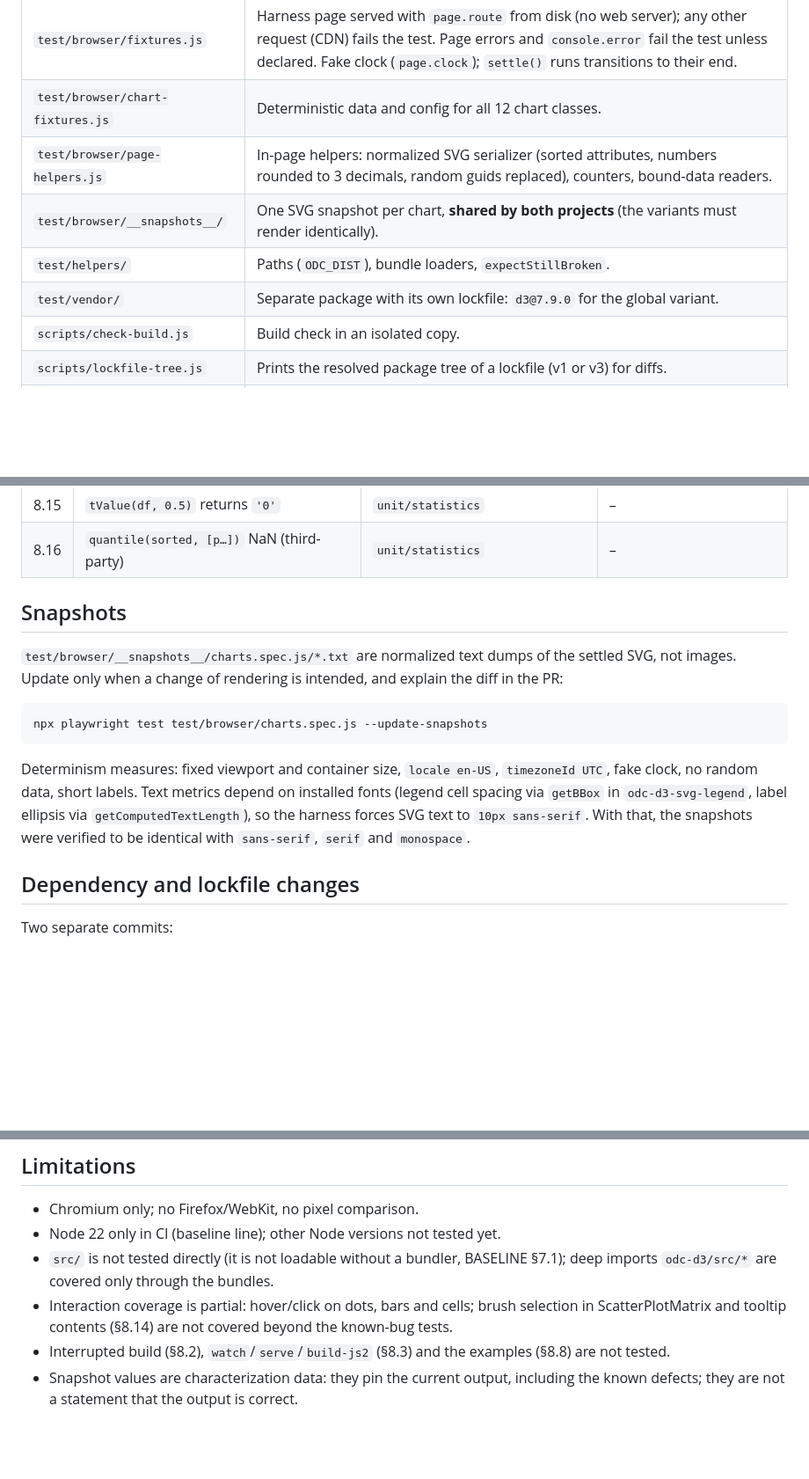
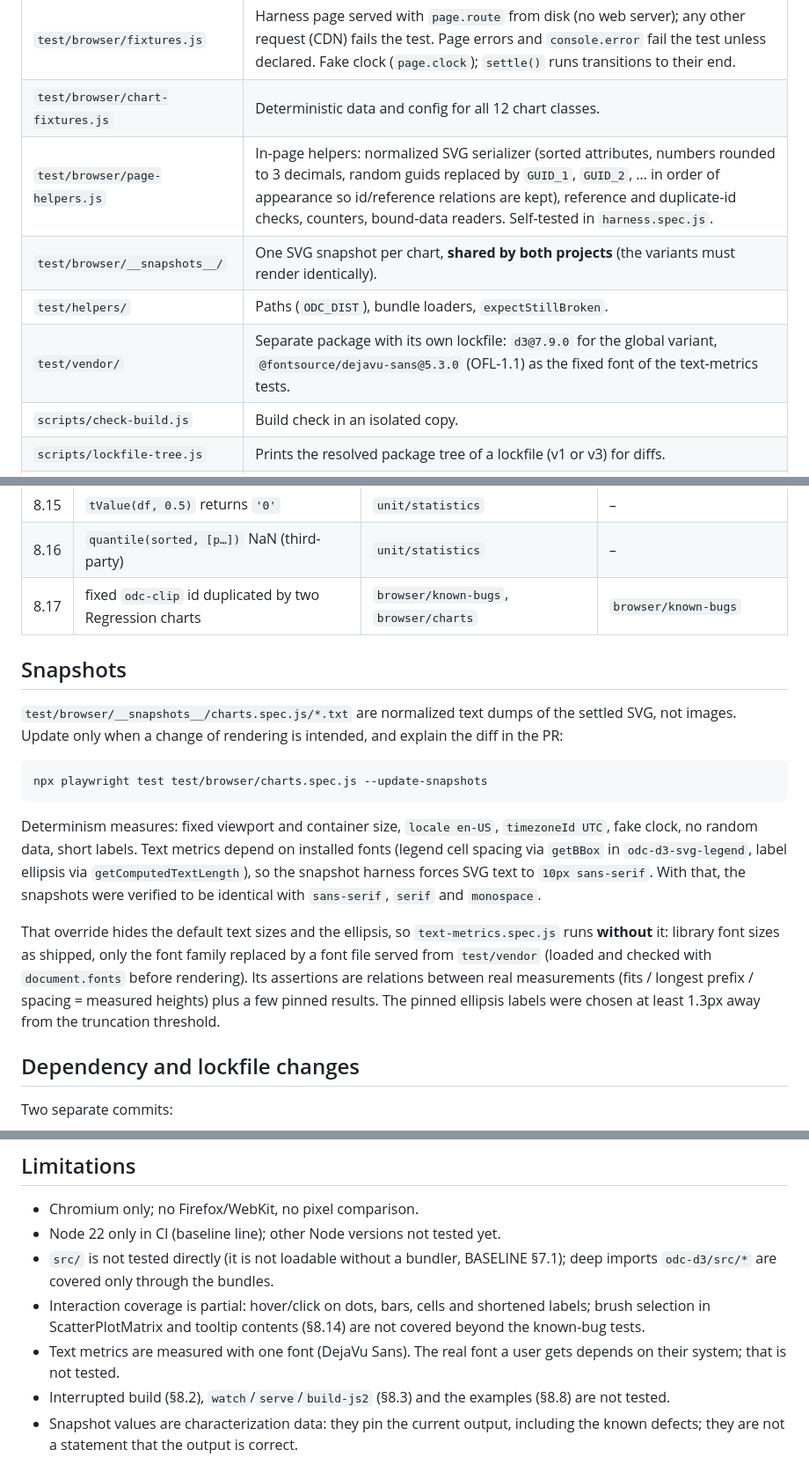
Before and after one commit to mwasiluk/ODC-d3, a Markdown page: docs/modernization/TESTING.md, 3 parts joined by grey strips. Shown at 88% size. Rendered like a GitHub page; blank space fills up the shorter version.

Commit message:
Document reference checks, text-metrics tests and defect 8.17

```diff
--- a/docs/modernization/TESTING.md
+++ b/docs/modernization/TESTING.md
@@ -45,10 +45,10 @@ Every command exits non-zero on failure. `npm run test:build` takes about
 | `test/browser/*.spec.js` | Playwright + Chromium. Projects `global` (d3 7.9.0 + `dist/odc-d3.js`) and `standalone` (`dist/standalone/odc-d3.js`, no `window.d3`). |
 | `test/browser/fixtures.js` | Harness page served with `page.route` from disk (no web server); any other request (CDN) fails the test. Page errors and `console.error` fail the test unless declared. Fake clock (`page.clock`); `settle()` runs transitions to their end. |
 | `test/browser/chart-fixtures.js` | Deterministic data and config for all 12 chart classes. |
-| `test/browser/page-helpers.js` | In-page helpers: normalized SVG serializer (sorted attributes, numbers rounded to 3 decimals, random guids replaced), counters, bound-data readers. |
+| `test/browser/page-helpers.js` | In-page helpers: normalized SVG serializer (sorted attributes, numbers rounded to 3 decimals, random guids replaced by `GUID_1`, `GUID_2`, … in order of appearance so id/reference relations are kept), reference and duplicate-id checks, counters, bound-data readers. Self-tested in `harness.spec.js`. |
 | `test/browser/__snapshots__/` | One SVG snapshot per chart, **shared by both projects** (the variants must render identically). |
 | `test/helpers/` | Paths (`ODC_DIST`), bundle loaders, `expectStillBroken`. |
-| `test/vendor/` | Separate package with its own lockfile: `d3@7.9.0` for the global variant. |
+| `test/vendor/` | Separate package with its own lockfile: `d3@7.9.0` for the global variant, `@fontsource/dejavu-sans@5.3.0` (OFL-1.1) as the fixed font of the text-metrics tests. |
 | `scripts/check-build.js` | Build check in an isolated copy. |
 | `scripts/lockfile-tree.js` | Prints the resolved package tree of a lockfile (v1 or v3) for diffs. |
 | `.github/workflows/ci.yml` | Linux (ubuntu-24.04), Node 22.22.0, Chromium. |
@@ -122,6 +123,7 @@ Rules (BASELINE §8 numbers):
 | 8.14 | empty tooltips (`showTooltip(html)`) | `browser/known-bugs` (ScatterPlot, LineChart) | `browser/known-bugs` |
 | 8.15 | `tValue(df, 0.5)` returns `'0'` | `unit/statistics` | – |
 | 8.16 | `quantile(sorted, [p…])` NaN (third-party) | `unit/statistics` | – |
+| 8.17 | fixed `odc-clip` id duplicated by two Regression charts | `browser/known-bugs`, `browser/charts` | `browser/known-bugs` |
 
 ## Snapshots
 
@@ -137,8 +139,17 @@ Determinism measures: fixed viewport and container size, `locale en-US`,
 `timezoneId UTC`, fake clock, no random data, short labels. Text metrics
 depend on installed fonts (legend cell spacing via `getBBox` in
 `odc-d3-svg-legend`, label ellipsis via `getComputedTextLength`), so the
-harness forces SVG text to `10px sans-serif`. With that, the snapshots were
-verified to be identical with `sans-serif`, `serif` and `monospace`.
+snapshot harness forces SVG text to `10px sans-serif`. With that, the
+snapshots were verified to be identical with `sans-serif`, `serif` and
+`monospace`.
+
+That override hides the default text sizes and the ellipsis, so
+`text-metrics.spec.js` runs **without** it: library font sizes as shipped,
+only the font family replaced by a font file served from `test/vendor`
+(loaded and checked with `document.fonts` before rendering). Its assertions
+are relations between real measurements (fits / longest prefix / spacing =
+measured heights) plus a few pinned results. The pinned ellipsis labels
+were chosen at least 1.3px away from the truncation threshold.
 
 ## Dependency and lockfile changes
 
@@ -168,9 +179,11 @@ the committed bundles (§4.3 rules).
 - Node 22 only in CI (baseline line); other Node versions not tested yet.
 - `src/` is not tested directly (it is not loadable without a bundler,
   BASELINE §7.1); deep imports `odc-d3/src/*` are covered only through the bundles.
-- Interaction coverage is partial: hover/click on dots, bars and cells;
-  brush selection in ScatterPlotMatrix and tooltip contents (§8.14) are not
-  covered beyond the known-bug tests.
+- Interaction coverage is partial: hover/click on dots, bars, cells and
+  shortened labels; brush selection in ScatterPlotMatrix and tooltip
+  contents (§8.14) are not covered beyond the known-bug tests.
+- Text metrics are measured with one font (DejaVu Sans). The real font a
+  user gets depends on their system; that is not tested.
 - Interrupted build (§8.2), `watch`/`serve`/`build-js2` (§8.3) and the
   examples (§8.8) are not tested.
 - Snapshot values are characterization data: they pin the current output,
```
Also changed, not shown: other parts of docs/modernization/TESTING.md (+3 -2 lines), AGENTS.md (+1 -1 lines), docs/modernization/BASELINE.md (+4 -0 lines).
